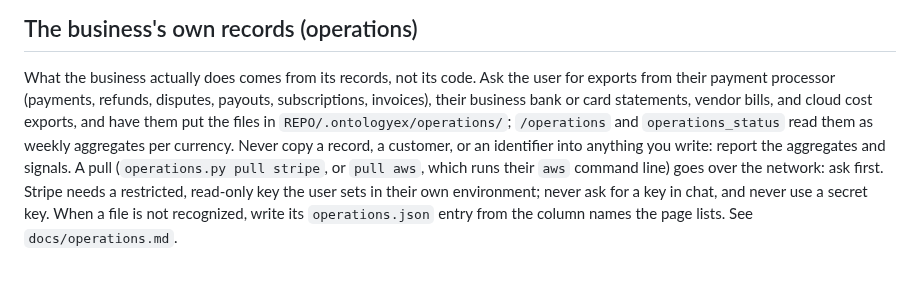
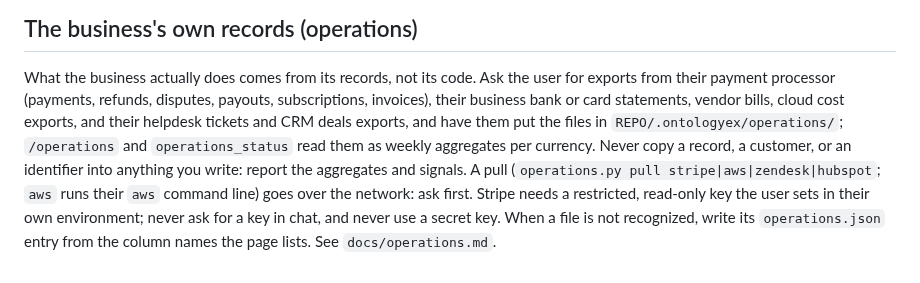
Before and after one commit to New1Direction/OntologyEX, a Markdown page: ontology-extraction/references/operating-picture.md, the part around the change. Rendered like a GitHub page.

```diff
--- a/ontology-extraction/references/operating-picture.md
+++ b/ontology-extraction/references/operating-picture.md
@@ -171,11 +171,12 @@ not approvals: every result keeps `execution_authorized: false`. Do not report
 
 What the business actually does comes from its records, not its code. Ask the user for
 exports from their payment processor (payments, refunds, disputes, payouts, subscriptions,
-invoices), their business bank or card statements, vendor bills, and cloud cost exports, and
-have them put the files in `REPO/.ontologyex/operations/`; `/operations` and
+invoices), their business bank or card statements, vendor bills, cloud cost exports, and their
+helpdesk tickets and CRM deals exports, and have them put the files in
+`REPO/.ontologyex/operations/`; `/operations` and
 `operations_status` read them as weekly aggregates per currency. Never copy a record, a
 customer, or an identifier into anything you write: report the aggregates and signals.
-A pull (`operations.py pull stripe`, or `pull aws`, which runs their `aws` command line) goes
-over the network: ask first. Stripe needs a restricted, read-only key the user sets in their
+A pull (`operations.py pull stripe|aws|zendesk|hubspot`; `aws` runs their `aws` command line)
+goes over the network: ask first. Stripe needs a restricted, read-only key the user sets in their
 own environment; never ask for a key in chat, and never use a secret key. When a file is not recognized, write its `operations.json` entry
 from the column names the page lists. See `docs/operations.md`.
```
Also changed, not shown: README.md (+1 -1 lines), docs/operations.md (+42 -0 lines), docs/media/control-room-customers.png (added), 15 other files.
